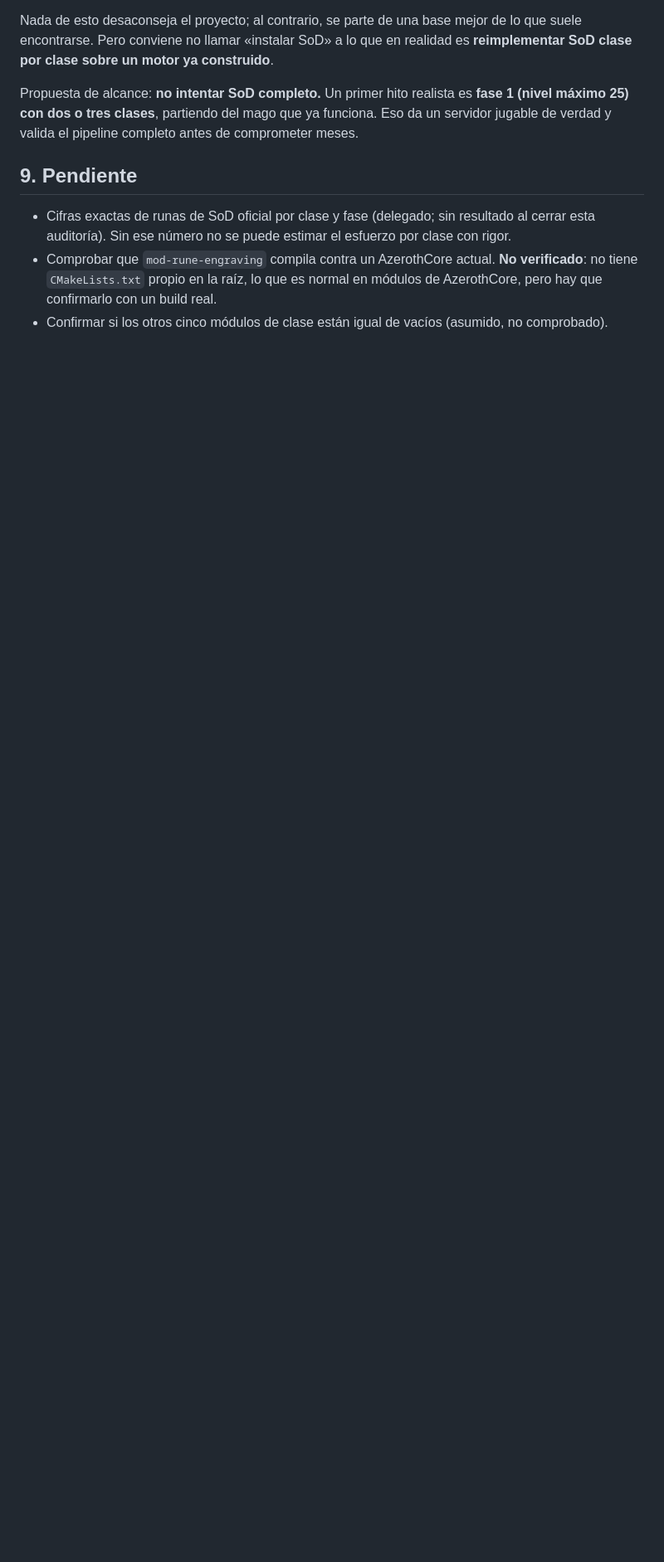
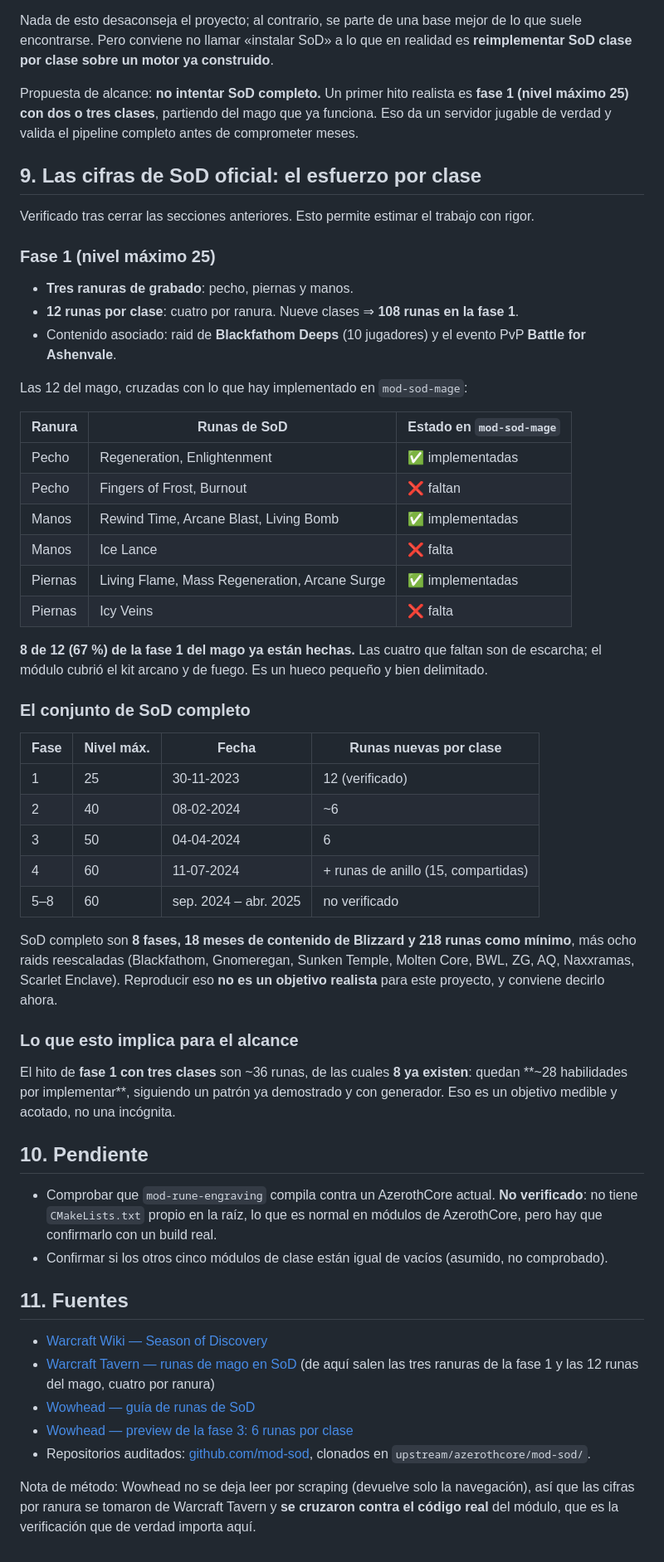
Before and after one commit to warcrafted-server/WotLK-SoD, a Markdown page: docs/investigacion/2026-10-05-auditoria-mod-sod.md, the part around the change. Shown at 83% size. Drawn GitHub-style; blank space fills up the shorter version.

Commit message:
Cuantifica el esfuerzo: 12 runas por clase en la fase 1 de SoD
La fase 1 tiene tres ranuras (pecho, piernas, manos) y 12 runas por clase.
Cruzadas contra el codigo, 8 de las 12 del mago ya estan implementadas; las
cuatro que faltan son de escarcha. El hito de tres clases son ~28
habilidades por escribir, no una incognita.

SoD completo (8 fases, 218 runas minimo, nueve raids) queda descartado como
objetivo.

Co-Authored-By: Claude Opus 5 <noreply@anthropic.com>

```diff
--- a/docs/investigacion/2026-10-05-auditoria-mod-sod.md
+++ b/docs/investigacion/2026-10-05-auditoria-mod-sod.md
@@ -145,11 +145,68 @@ Propuesta de alcance: **no intentar SoD completo.** Un primer hito realista es
 **fase 1 (nivel máximo 25) con dos o tres clases**, partiendo del mago que ya funciona. Eso da
 un servidor jugable de verdad y valida el pipeline completo antes de comprometer meses.
 
-## 9. Pendiente
+## 9. Las cifras de SoD oficial: el esfuerzo por clase
 
-- Cifras exactas de runas de SoD oficial por clase y fase (delegado; sin resultado al cerrar
-  esta auditoría). Sin ese número no se puede estimar el esfuerzo por clase con rigor.
+Verificado tras cerrar las secciones anteriores. Esto permite estimar el trabajo con rigor.
+
+### Fase 1 (nivel máximo 25)
+
+- **Tres ranuras de grabado**: pecho, piernas y manos.
+- **12 runas por clase**: cuatro por ranura. Nueve clases ⇒ **108 runas en la fase 1**.
+- Contenido asociado: raid de **Blackfathom Deeps** (10 jugadores) y el evento PvP
+  **Battle for Ashenvale**.
+
+Las 12 del mago, cruzadas con lo que hay implementado en `mod-sod-mage`:
+
+| Ranura | Runas de SoD | Estado en `mod-sod-mage` |
+|---|---|---|
+| Pecho | Regeneration, Enlightenment | ✅ implementadas |
+| Pecho | Fingers of Frost, Burnout | ❌ faltan |
+| Manos | Rewind Time, Arcane Blast, Living Bomb | ✅ implementadas |
+| Manos | Ice Lance | ❌ falta |
+| Piernas | Living Flame, Mass Regeneration, Arcane Surge | ✅ implementadas |
+| Piernas | Icy Veins | ❌ falta |
+
+**8 de 12 (67 %) de la fase 1 del mago ya están hechas.** Las cuatro que faltan son de
+escarcha; el módulo cubrió el kit arcano y de fuego. Es un hueco pequeño y bien delimitado.
+
+### El conjunto de SoD completo
+
+| Fase | Nivel máx. | Fecha | Runas nuevas por clase |
+|---|---|---|---|
+| 1 | 25 | 30-11-2023 | 12 (verificado) |
+| 2 | 40 | 08-02-2024 | ~6 |
+| 3 | 50 | 04-04-2024 | 6 |
+| 4 | 60 | 11-07-2024 | + runas de anillo (15, compartidas) |
+| 5–8 | 60 | sep. 2024 – abr. 2025 | no verificado |
+
+SoD completo son **8 fases, 18 meses de contenido de Blizzard y 218 runas como mínimo**, más
+ocho raids reescaladas (Blackfathom, Gnomeregan, Sunken Temple, Molten Core, BWL, ZG, AQ,
+Naxxramas, Scarlet Enclave). Reproducir eso **no es un objetivo realista** para este proyecto, y
+conviene decirlo ahora.
+
+### Lo que esto implica para el alcance
+
+El hito de **fase 1 con tres clases** son ~36 runas, de las cuales **8 ya existen**: quedan
+**~28 habilidades por implementar**, siguiendo un patrón ya demostrado y con generador. Eso es
+un objetivo medible y acotado, no una incógnita.
+
+## 10. Pendiente
 - Comprobar que `mod-rune-engraving` compila contra un AzerothCore actual. **No verificado**:
   no tiene `CMakeLists.txt` propio en la raíz, lo que es normal en módulos de AzerothCore, pero
   hay que confirmarlo con un build real.
 - Confirmar si los otros cinco módulos de clase están igual de vacíos (asumido, no comprobado).
+
+## 11. Fuentes
+
+- [Warcraft Wiki — Season of Discovery](https://warcraft.wiki.gg/wiki/World_of_Warcraft_Classic:_Season_of_Discovery)
+- [Warcraft Tavern — runas de mago en SoD](https://www.warcrafttavern.com/wow-classic/guides/season-of-discovery-mage-rune-engravings/)
+  (de aquí salen las tres ranuras de la fase 1 y las 12 runas del mago, cuatro por ranura)
+- [Wowhead — guía de runas de SoD](https://www.wowhead.com/classic/guides/season-of-discovery/runes)
+- [Wowhead — preview de la fase 3: 6 runas por clase](https://www.wowhead.com/classic/news/season-of-discovery-phase-3-preview-6-runes-per-class-pve-event-8-raid-bosses-338252)
+- Repositorios auditados: [github.com/mod-sod](https://github.com/mod-sod), clonados en
+  `upstream/azerothcore/mod-sod/`.
+
+Nota de método: Wowhead no se deja leer por scraping (devuelve solo la navegación), así que las
+cifras por ranura se tomaron de Warcraft Tavern y **se cruzaron contra el código real** del
+módulo, que es la verificación que de verdad importa aquí.
```
Also changed, not shown: docs/decisiones/0001-core-y-version-de-cliente.md (+11 -2 lines).
